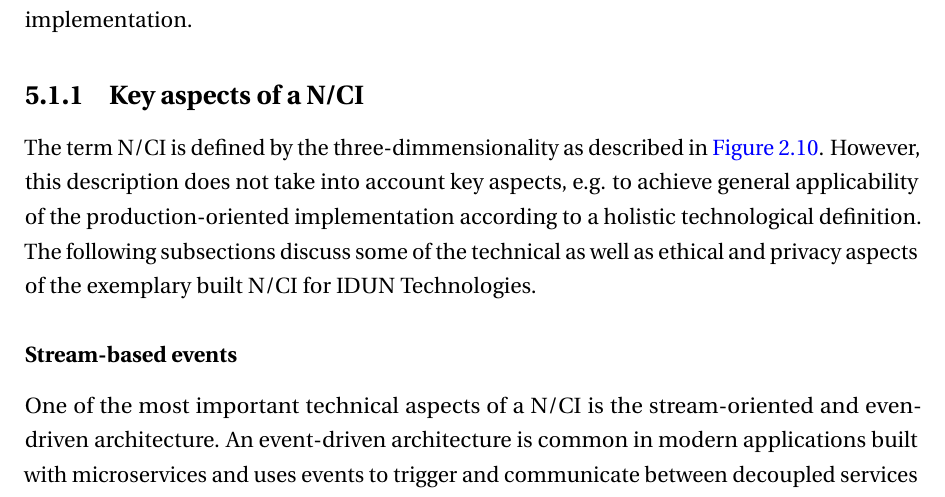
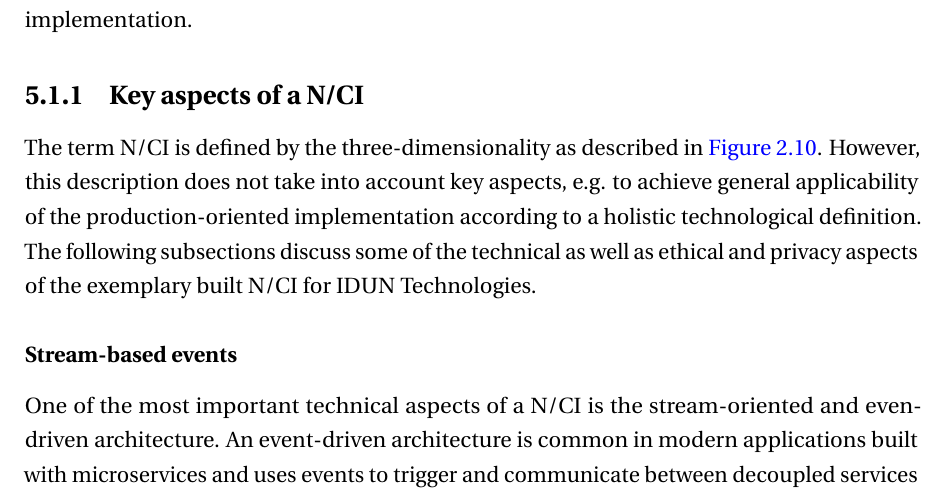
Before and after one commit to danburonline/spatial-place, a LaTeX thesis (thesis/src/thesis.tex, which reads thesis/src/Chapter5/chapter5.tex): part of page 44 of 77, cut so that both start at the same text. Compiled offline with pdfLaTeX.

Commit message:
Format chapter 5

```diff
--- a/thesis/src/Chapter5/chapter5.tex
+++ b/thesis/src/Chapter5/chapter5.tex
@@ -13,7 +11,7 @@ This section discusses the final results of the implementation chapter. The auth
 \subsection{Key aspects of a N/CI}
 \label{chapter5-key-aspects}
 
-The term N/CI is defined by the three-dimmensionality as described in \autoref{fig:nci-definition-intro}. However, this description does not take into account key aspects, e.g. to achieve general applicability of the production-oriented implementation according to a holistic technological definition. The following subsections discuss some of the technical as well as ethical and privacy aspects of the exemplary built N/CI for IDUN Technologies.
+The term N/CI is defined by the three-dimensionality as described in \autoref{fig:nci-definition-intro}. However, this description does not take into account key aspects, e.g. to achieve general applicability of the production-oriented implementation according to a holistic technological definition. The following subsections discuss some of the technical as well as ethical and privacy aspects of the exemplary built N/CI for IDUN Technologies.
 
 \subsubsection{Stream-based events}
 \label{chapter5-stream-based-events}
```
Also changed, not shown: thesis/src/Chapter5/chapter5.tex (2 more changed lines). Lines whose indentation alone changed are shown as unchanged.
